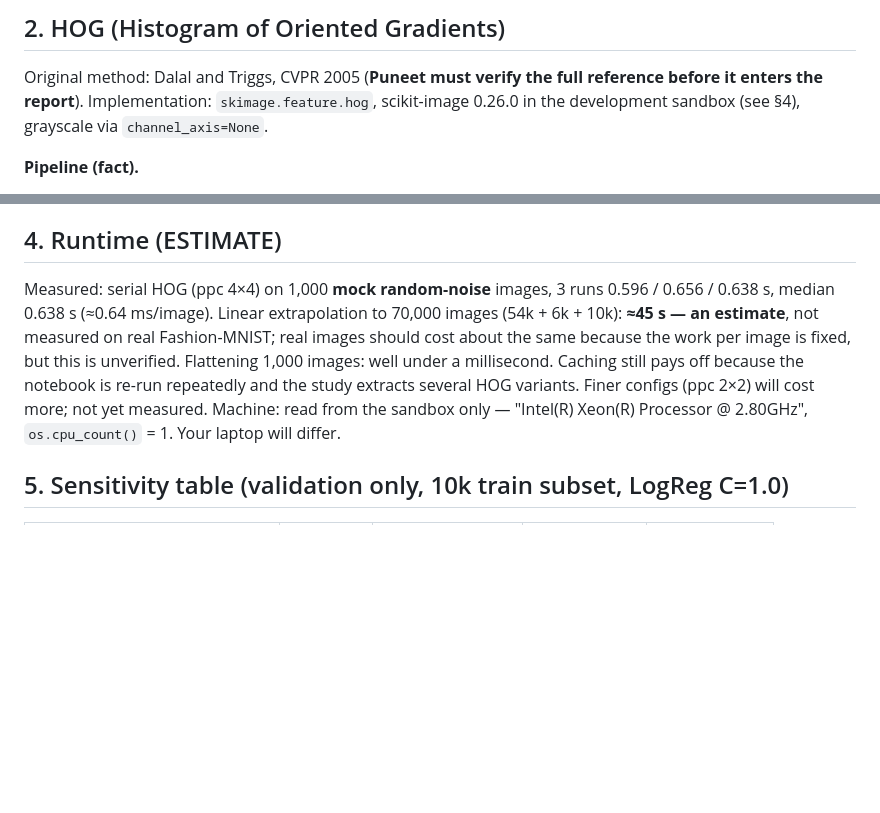
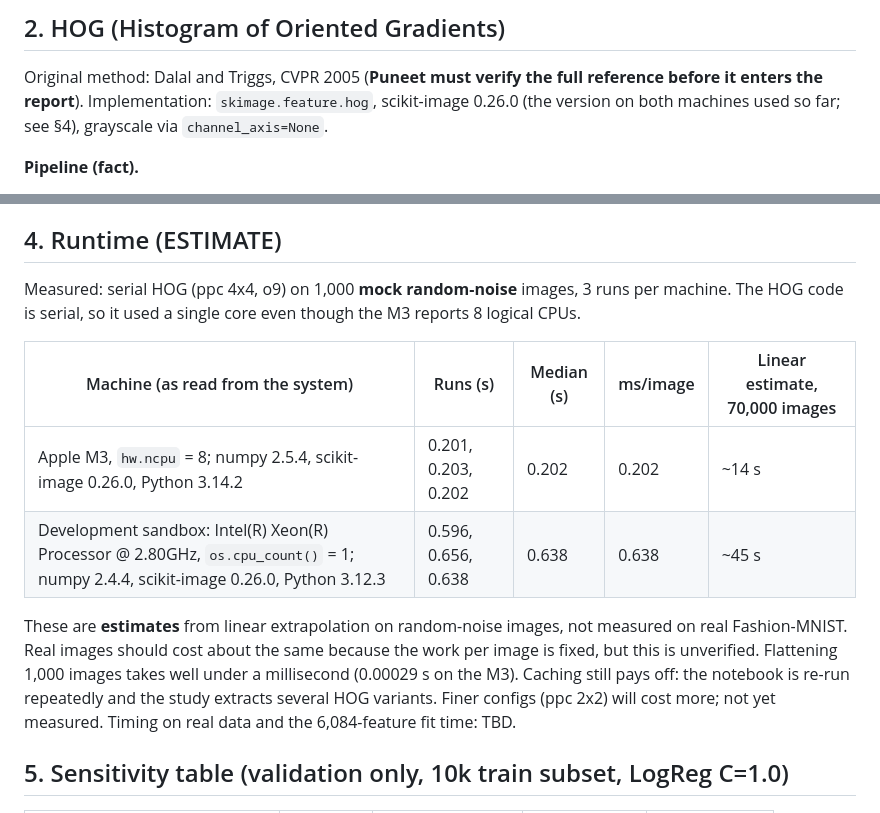
Before and after one commit to manas-2212/fashion-tagging, a Markdown page: docs/feature_notes.md, 2 parts joined by grey strips. Rendered like a GitHub page; blank space fills up the shorter version.

Commit message:
feature_notes: add measured HOG timing (Apple M3) and machine info

```diff
--- a/docs/feature_notes.md
+++ b/docs/feature_notes.md
@@ -35,7 +35,7 @@ translation: shifting an object by one pixel changes many features at once.
 ## 2. HOG (Histogram of Oriented Gradients)
 
 Original method: Dalal and Triggs, CVPR 2005 (**Puneet must verify the full reference before it enters the report**).
-Implementation: `skimage.feature.hog`, scikit-image 0.26.0 in the development sandbox (see §4), grayscale via
+Implementation: `skimage.feature.hog`, scikit-image 0.26.0 (the version on both machines used so far; see §4), grayscale via
 `channel_axis=None`.
 
 **Pipeline (fact).**
@@ -84,12 +84,20 @@ pipeline) needs care.
 
 ## 4. Runtime (ESTIMATE)
 
-Measured: serial HOG (ppc 4×4) on 1,000 **mock random-noise** images, 3 runs 0.596 / 0.656 / 0.638 s, median 0.638 s
-(≈0.64 ms/image). Linear extrapolation to 70,000 images (54k + 6k + 10k): **≈45 s — an estimate**, not measured on real
-Fashion-MNIST; real images should cost about the same because the work per image is fixed, but this is unverified.
-Flattening 1,000 images: well under a millisecond. Caching still pays off because the notebook is re-run repeatedly
-and the study extracts several HOG variants. Finer configs (ppc 2×2) will cost more; not yet measured.
-Machine: read from the sandbox only — "Intel(R) Xeon(R) Processor @ 2.80GHz", `os.cpu_count()` = 1. Your laptop will differ.
+Measured: serial HOG (ppc 4x4, o9) on 1,000 **mock random-noise** images, 3 runs per machine.
+The HOG code is serial, so it used a single core even though the M3 reports 8 logical CPUs.
+
+| Machine (as read from the system) | Runs (s) | Median (s) | ms/image | Linear estimate, 70,000 images |
+|---|---|---|---|---|
+| Apple M3, `hw.ncpu` = 8; numpy 2.5.4, scikit-image 0.26.0, Python 3.14.2 | 0.201, 0.203, 0.202 | 0.202 | 0.202 | ~14 s |
+| Development sandbox: Intel(R) Xeon(R) Processor @ 2.80GHz, `os.cpu_count()` = 1; numpy 2.4.4, scikit-image 0.26.0, Python 3.12.3 | 0.596, 0.656, 0.638 | 0.638 | 0.638 | ~45 s |
+
+These are **estimates** from linear extrapolation on random-noise images, not measured on real Fashion-MNIST.
+Real images should cost about the same because the work per image is fixed, but this is unverified.
+Flattening 1,000 images takes well under a millisecond (0.00029 s on the M3).
+Caching still pays off: the notebook is re-run repeatedly and the study extracts several HOG variants.
+Finer configs (ppc 2x2) will cost more; not yet measured.
+Timing on real data and the 6,084-feature fit time: TBD.
 
 ## 5. Sensitivity table (validation only, 10k train subset, LogReg C=1.0)
 
```
